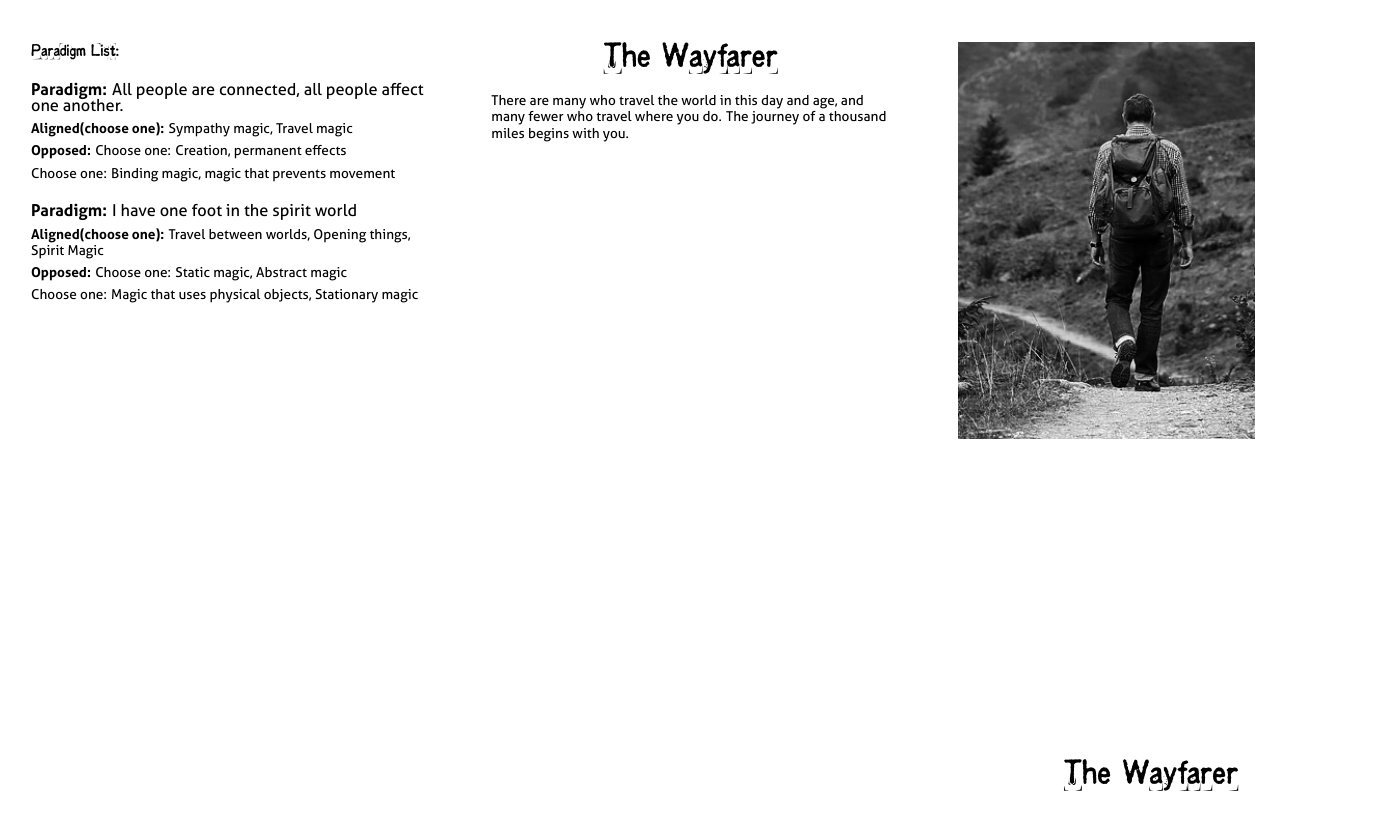
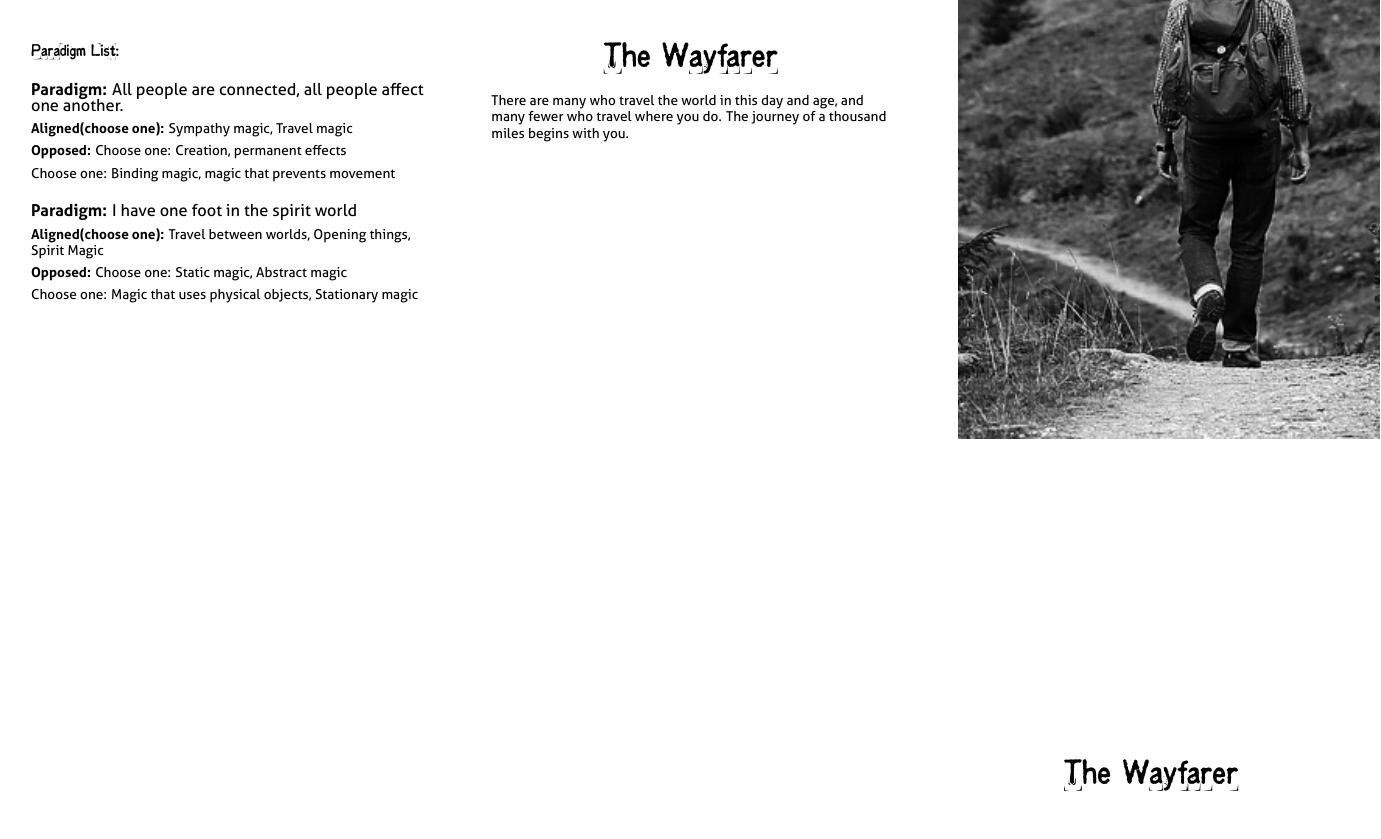
Before and after one commit to epw/consensus, a LaTeX document (wayfarer.tex, which reads playbook.tex): page 1 of 2. Compiled offline with XeLaTeX.

Commit message:
Update playbook.tex

```diff
--- a/playbook.tex
+++ b/playbook.tex
@@ -142,7 +142,7 @@
 
   \begin{picture}(0, 290){
       \hbox{
-        \includegraphics[width=3in]{images/\Picture}
+        \includegraphics[width=4.5in]{images/\Picture}
     }}
   \end{picture}
 
```
